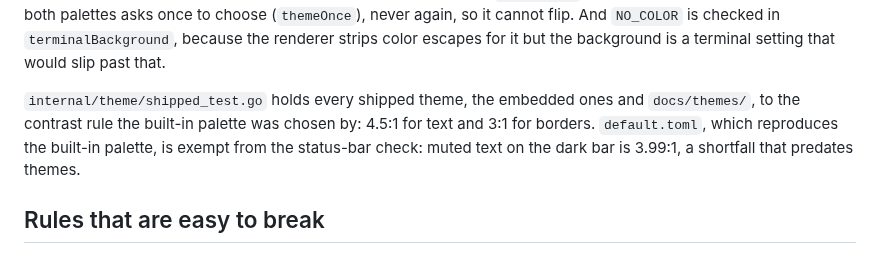
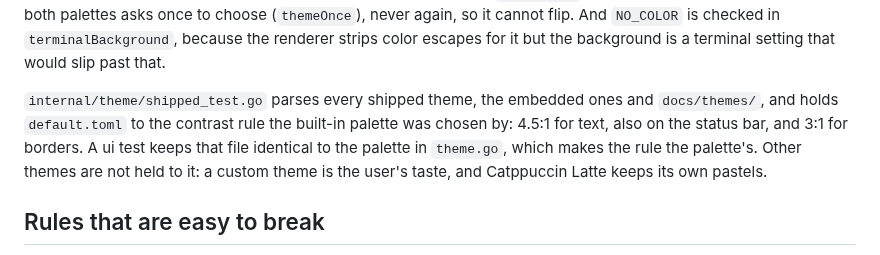
Before and after one commit to MawCeron/lazyftp, a Markdown page: docs/architecture.md, the part around the change. GitHub-like rendering.

```diff
--- a/docs/architecture.md
+++ b/docs/architecture.md
@@ -373,10 +373,11 @@ the detection (`themeFixed`); a theme naming a background in both palettes asks
 because the renderer strips color escapes for it but the background is a terminal setting that
 would slip past that.
 
-`internal/theme/shipped_test.go` holds every shipped theme, the embedded ones and `docs/themes/`, to
-the contrast rule the built-in palette was chosen by: 4.5:1 for text and 3:1 for borders.
-`default.toml`, which reproduces the built-in palette, is exempt from the status-bar check: muted
-text on the dark bar is 3.99:1, a shortfall that predates themes.
+`internal/theme/shipped_test.go` parses every shipped theme, the embedded ones and `docs/themes/`,
+and holds `default.toml` to the contrast rule the built-in palette was chosen by: 4.5:1 for text,
+also on the status bar, and 3:1 for borders. A ui test keeps that file identical to the palette in
+`theme.go`, which makes the rule the palette's. Other themes are not held to it: a custom theme is
+the user's taste, and Catppuccin Latte keeps its own pastels.
 
 ## Rules that are easy to break
 
```
Also changed, not shown: CHANGELOG.md (+1 -1 lines), README.md (+3 -2 lines).
